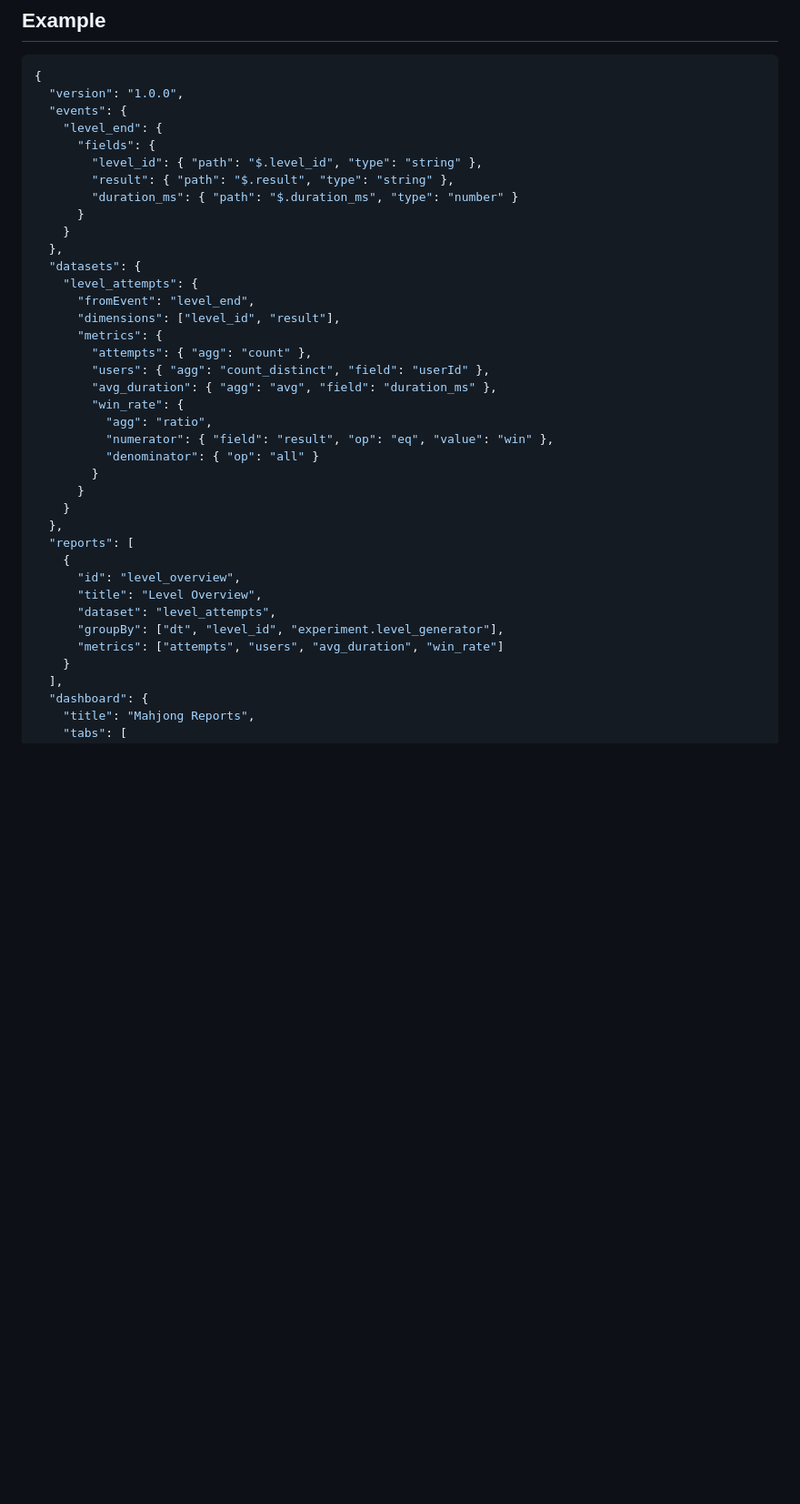
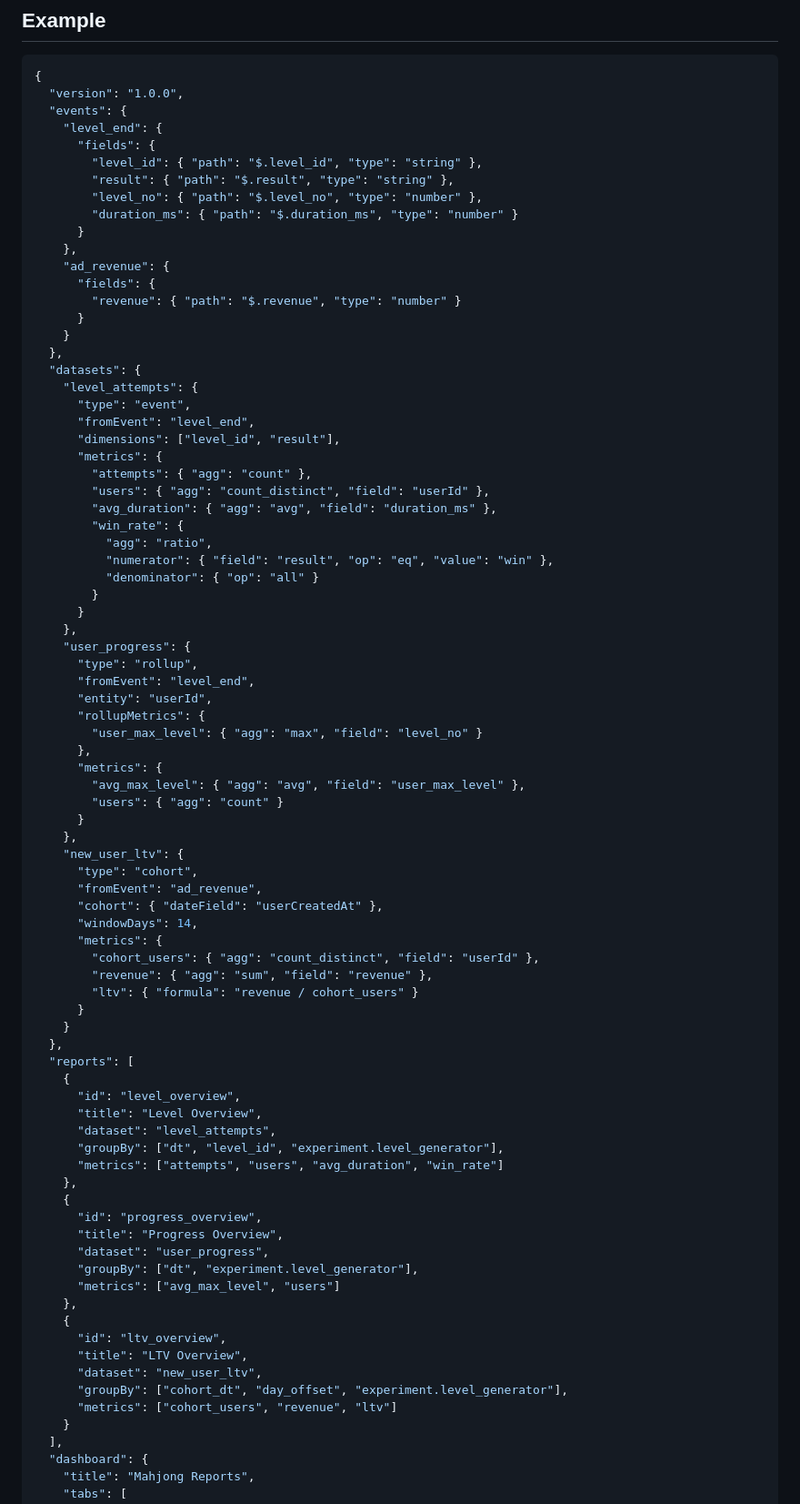
Before and after one commit to sunyuhao-code/GameAlgoClient, a Markdown page: docs/report-packs.md, the part around one of its changes. Shown at 91% size. Drawn GitHub-style; blank space fills up the shorter version.

Commit message:
Add rollup and cohort report datasets

```diff
--- a/docs/report-packs.md
+++ b/docs/report-packs.md
@@ -35,12 +35,19 @@ In the main `Reports` view you can:
       "fields": {
         "level_id": { "path": "$.level_id", "type": "string" },
         "result": { "path": "$.result", "type": "string" },
+        "level_no": { "path": "$.level_no", "type": "number" },
         "duration_ms": { "path": "$.duration_ms", "type": "number" }
+      }
+    },
+    "ad_revenue": {
+      "fields": {
+        "revenue": { "path": "$.revenue", "type": "number" }
       }
     }
   },
   "datasets": {
     "level_attempts": {
+      "type": "event",
       "fromEvent": "level_end",
       "dimensions": ["level_id", "result"],
       "metrics": {
@@ -53,6 +60,29 @@ In the main `Reports` view you can:
           "denominator": { "op": "all" }
         }
       }
+    },
+    "user_progress": {
+      "type": "rollup",
+      "fromEvent": "level_end",
+      "entity": "userId",
+      "rollupMetrics": {
+        "user_max_level": { "agg": "max", "field": "level_no" }
+      },
+      "metrics": {
+        "avg_max_level": { "agg": "avg", "field": "user_max_level" },
+        "users": { "agg": "count" }
+      }
+    },
+    "new_user_ltv": {
+      "type": "cohort",
+      "fromEvent": "ad_revenue",
+      "cohort": { "dateField": "userCreatedAt" },
+      "windowDays": 14,
+      "metrics": {
+        "cohort_users": { "agg": "count_distinct", "field": "userId" },
+        "revenue": { "agg": "sum", "field": "revenue" },
+        "ltv": { "formula": "revenue / cohort_users" }
+      }
     }
   },
   "reports": [
@@ -62,6 +92,20 @@ In the main `Reports` view you can:
       "dataset": "level_attempts",
       "groupBy": ["dt", "level_id", "experiment.level_generator"],
       "metrics": ["attempts", "users", "avg_duration", "win_rate"]
+    },
+    {
+      "id": "progress_overview",
+      "title": "Progress Overview",
+      "dataset": "user_progress",
+      "groupBy": ["dt", "experiment.level_generator"],
+      "metrics": ["avg_max_level", "users"]
+    },
+    {
+      "id": "ltv_overview",
+      "title": "LTV Overview",
+      "dataset": "new_user_ltv",
+      "groupBy": ["cohort_dt", "day_offset", "experiment.level_generator"],
+      "metrics": ["cohort_users", "revenue", "ltv"]
     }
   ],
   "dashboard": {
```
Also changed, not shown: other parts of docs/report-packs.md (+39 -1 lines).
